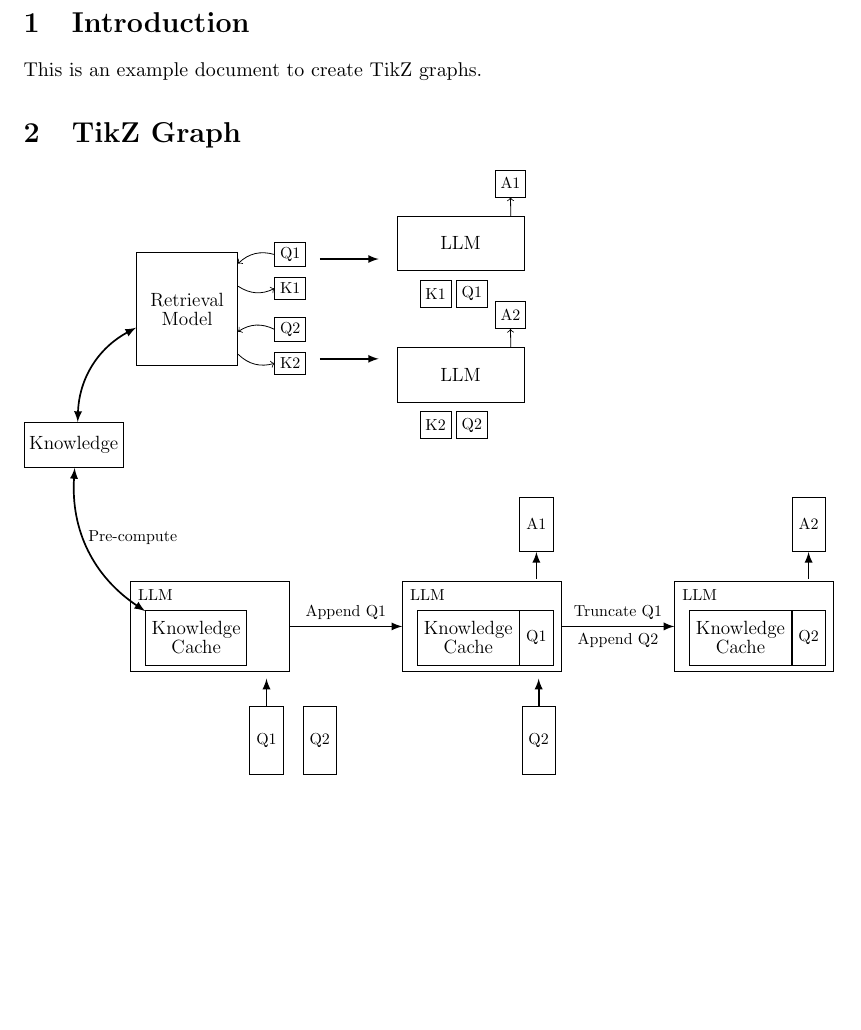
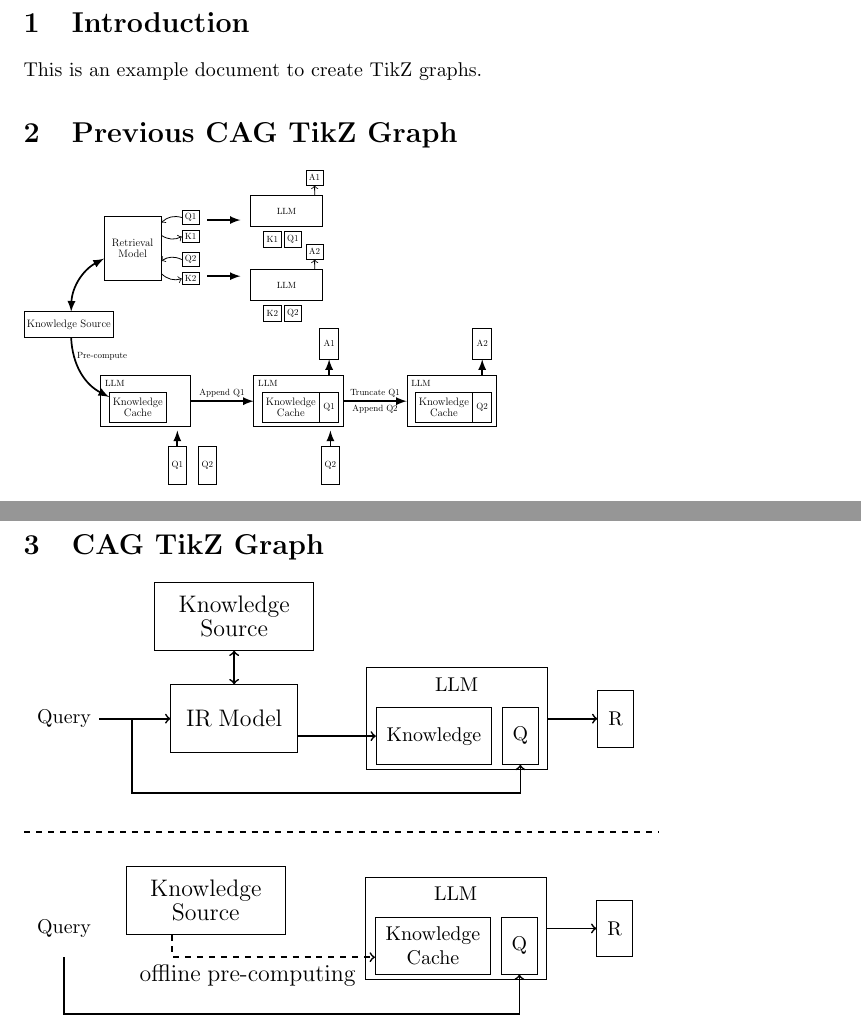
Before and after one commit to RyanCheng98153/Latex, a LaTeX document (llm-kvcache/main.tex): part of the page before the commit and two parts of pages 1 and 2 of 2 after it, the two joined at a grey line, cut so that both start at the same text, the shorter picture padded with empty space. Compiled offline with pdfLaTeX.

Commit message:
feat: new CAG tikz figure

```diff
--- a/llm-kvcache/main.tex
+++ b/llm-kvcache/main.tex
@@ -24,12 +24,10 @@
 \section{Introduction}
 This is an example document to create TikZ graphs.
 
-\section{TikZ Graph}
-
-
-\begin{tikzpicture}[scale=0.8, transform shape]
+\section{Previous CAG TikZ Graph}
+\begin{tikzpicture}[scale=0.45, transform shape]
     % Your TikZ code goes here
-    \node[draw, box] at (0, 0) (knowledge) {\large Knowledge};
+    \node[draw, box] at (0, 0) (knowledge) {\large Knowledge Source};
     \node[
         draw, box, text width=2cm, minimum height=2.5cm, minimum width=2cm, align=center
     ] at (2.5, 3) (retrieval_model) {\large Retrieval Model};
@@ -59,8 +57,8 @@ This is an example document to create TikZ graphs.
     \draw[<-, bend left] (retrieve_Q2) to (Q2_left);
     \draw[->, bend right] (retrieve_K2) to (K2_left);
 
-    \node (LLM1) [box, minimum height=1.2cm, minimum width=2.8cm, align=center, right=2cm of Q1, yshift=0.25cm] {\large LLM};
-    \node (LLM2) [box, minimum height=1.2cm, minimum width=2.8cm, align=center, right=2cm of K2, yshift=-0.25cm] {\large LLM};
+    \node (LLM1) [box, minimum height=1.2cm, minimum width=2.8cm, align=center, right=2cm of Q1, yshift=0.25cm] {LLM};
+    \node (LLM2) [box, minimum height=1.2cm, minimum width=2.8cm, align=center, right=2cm of K2, yshift=-0.25cm] {LLM};
 
     \coordinate (LLM1_Arrow_start) at ($(retrieval_model.east) + (1.8cm, 1.1cm)$);
     \coordinate (LLM1_Arrow_end) at ($(retrieval_model.east) + (3.1cm, 1.1cm)$);
@@ -86,14 +84,15 @@ This is an example document to create TikZ graphs.
 
     \node[
         draw, box, text width=2cm, minimum height=2cm, minimum width=3.5cm, align=center
-    ] at (3, -4) (LLM1) {};
+    ] at (3, -3) (LLM1) {};
     \node at ($(LLM1) + (-1.2cm, 0.7cm)$) (LLM1_tx) {LLM};
     \node[
         draw, box, text width=2cm, minimum height=1.2cm, minimum width=2cm, align=center
     ] at ($(LLM1) + (-0.3cm, -0.25cm)$) (knowledge_cache) {\large Knowledge Cache};
 
-    \draw[<->, latex-latex, line width=0.3mm, bend right] (knowledge) to (knowledge_cache);
-    \node at ($(knowledge_cache) + (-1.4cm, 2.2cm)$) (Precompute) {Pre-compute};
+    \draw[->, -latex, line width=0.3mm, bend right] (knowledge) to (knowledge_cache);
+
+    \node at ($(knowledge_cache) + (-1.4cm, 2cm)$) (Precompute) {Pre-compute};
 
     \node[
         draw, box, text width=0.5cm, minimum height=1.5cm, minimum width=0.5cm, align=center
@@ -109,7 +108,7 @@ This is an example document to create TikZ graphs.
 
     \node[
         draw, box, text width=2cm, minimum height=2cm, minimum width=3.5cm, align=center
-    ] at (9, -4) (LLM2) {};
+    ] at (9, -3) (LLM2) {};
     \node at ($(LLM2) + (-1.2cm, 0.7cm)$) (LLM2_tx) {LLM};
     \node[
         draw, box, text width=2cm, minimum height=1.2cm, minimum width=2cm, align=center
@@ -138,7 +137,7 @@ This is an example document to create TikZ graphs.
 
     \node[
         draw, box, text width=2cm, minimum height=2cm, minimum width=3.5cm, align=center
-    ] at (15, -4) (LLM3) {};
+    ] at (15, -3) (LLM3) {};
     \node at ($(LLM3) + (-1.2cm, 0.7cm)$) (LLM3_tx) {LLM};
     \node[
         draw, box, text width=2cm, minimum height=1.2cm, minimum width=2cm, align=center
@@ -160,10 +159,119 @@ This is an example document to create TikZ graphs.
 
     \draw[-latex, line width=0.3mm] ($(LLM2_A2.south) + (0cm, -0.6cm)$) to (LLM2_A2.south);
 
-    % \node (CAG_AREA) [draw, rectangle, minimum height=7cm, minimum width=17cm, xshift=0.25cm, dashed]
-    %     at (9cm, -4.2cm){};
+\end{tikzpicture}
 
 
+\section{CAG TikZ Graph}
+\begin{tikzpicture}[scale=1, transform shape]
+    % --- RAG ---
+
+    % IR Model
+    \node[
+        draw, box, text width=2cm, minimum height=1.2cm, minimum width=2cm, align=center
+    ] at (2.5, 1.6) (ir_model) {\large IR Model};
+
+    % query on the left of IR Model
+    \node[
+        text width=1cm, minimum height=1cm, minimum width=1cm, align=center
+    ] at ($(ir_model.center) + (-3cm, 0cm)$) (query) {Query};
+    % \node at (0, 3) {Query};
+
+    % arrow from query to IR Model
+    \draw[->, line width=0.3mm] (query) to (ir_model);
+
+    % knowledge source on the top of IR Model
+    \node[
+        draw, box, text width=2cm, minimum height=1.2cm, minimum width=2.8cm, align=center
+    ] at ($(ir_model.north) + (0cm, 1.2cm)$) (knowledge_source) {\large Knowledge Source};
+
+    % arrow from knowledge source to IR Model
+    \draw[<->, line width=0.3mm] (knowledge_source) to (ir_model);
+
+    % LLM box on the right of IR Model
+    \node[
+        draw, box, minimum height=1.8cm, minimum width=3.2cm, align=center
+    ] at ($(ir_model.east) + (2.8cm, 0cm)$) (LLM_box) {};
+
+    % LLM text on the top of LLM box
+    \node at ($(LLM_box.north) + (0cm, -0.3cm)$) (LLM_text) {LLM};
+
+    % knowledge on the bottom of LLM box
+    \node[
+        draw, box, text width=1.8cm, minimum height=1cm, minimum width=1.8cm, align=center
+    ] at ($(LLM_box.south) + (-0.4cm, +0.6cm)$) (knowledge) {Knowledge};
+
+    % arrow from IR Model + (0, -0.3) to knowledge
+    \draw[->, line width=0.3mm] ($(ir_model.east) + (0cm, -0.3cm)$) |- (knowledge.west);
+
+    % a q box on the right of knowledge
+    \node[
+        draw, box, text width=0.4cm, minimum height=1cm, minimum width=0.4cm, align=center
+    ] at ($(knowledge.east) + (0.5cm, 0cm)$) (q) {Q};
+
+    % arrow from Query to q, but make it go from buttom to right to top
+    \draw[->, line width=0.3mm]
+    ($(query.east) + (1.2cm, 0cm) $) -| ($(query.south) + (1.2cm, -0.8cm)$) -| (q.south);
+    % \draw[->] (A.east) |- (B.west);
+
+    % a response box on the right of LLM box
+    \node[
+        draw, box, text width=0.4cm, minimum height=1cm, minimum width=0.4cm, align=center
+    ] at ($(LLM_box.east) + (1.2cm, 0cm)$) (response) {R};
+
+    % arrow from LLM box to response
+    \draw[->, line width=0.3mm] (LLM_box.east) to (response);
+
+    % --- Seperator between RAG and CAG ---
+    \draw[line width=0.3mm, dashed] (-1.2cm, -0.4cm) to (10cm, -0.4cm);
+
+    % --- CAG ---
+
+    % Knowledge Source
+    \node[
+        draw, box, text width=2cm, minimum height=1.2cm, minimum width=2.8cm, align=center
+    ] at (2, -1.6) (knowledge_source) {\large Knowledge Source};
+
+    % query on the left of Knowledge Source
+    \node[
+        text width=1cm, minimum height=1cm, minimum width=1cm, align=center
+    ] at ($(knowledge_source.center) + (-2.5cm, -0.5cm)$) (query) {Query};
+    % \node at (0, 3) {Query};
+
+    % LLM box on the right of knowledge source
+    \node[
+        draw, box, minimum height=1.8cm, minimum width=3.2cm, align=center
+    ] at ($(knowledge_source.east) + (3cm, -0.5cm)$) (LLM_box) {};
+
+    % LLM text on the top of LLM box
+    \node at ($(LLM_box.north) + (0cm, -0.3cm)$) (LLM_text) {LLM};
+
+    % knowledge on the bottom of LLM box
+    \node[
+        draw, box, text width=1.8cm, minimum height=1cm, minimum width=1.8cm, align=center
+    ] at ($(LLM_box.south) + (-0.4cm, +0.6cm)$) (knowledge_cache) {Knowledge Cache};
+
+    % arrow from Knowlege Source + (0, -0.3) to knowledge with a explaination text below
+    \draw[->, line width=0.3mm, dashed] ($(knowledge_source.south) + (-0.6cm, +0cm)$)
+        |- node[text width=4cm, pos=0.7, below] {\large offline pre-computing}
+        ($(knowledge_cache.west) + (0cm, -0.2cm)$);
+
+    % a q box on the right of knowledge_cache
+    \node[
+        draw, box, text width=0.4cm, minimum height=1cm, minimum width=0.4cm, align=center
+    ] at ($(knowledge_cache.east) + (0.5cm, 0cm)$) (q) {Q};
+
+    % arrow from Query to q, but make it go from buttom to right to top
+    \draw[->, line width=0.3mm]
+    (query.south) -| ($(query.south) + (0cm, -1cm)$) -| (q.south);
+
+    % a response box on the right of LLM box
+    \node[
+        draw, box, text width=0.4cm, minimum height=1cm, minimum width=0.4cm, align=center
+    ] at ($(LLM_box.east) + (1.2cm, 0cm)$) (response) {R};
+
+    % arrow from LLM box to response
+    \draw[->, line width=0.3mm] (LLM_box.east) to (response);
 
 \end{tikzpicture}
 
```
Also changed, not shown: llm-kvcache/main.pdf, 5 other files.
